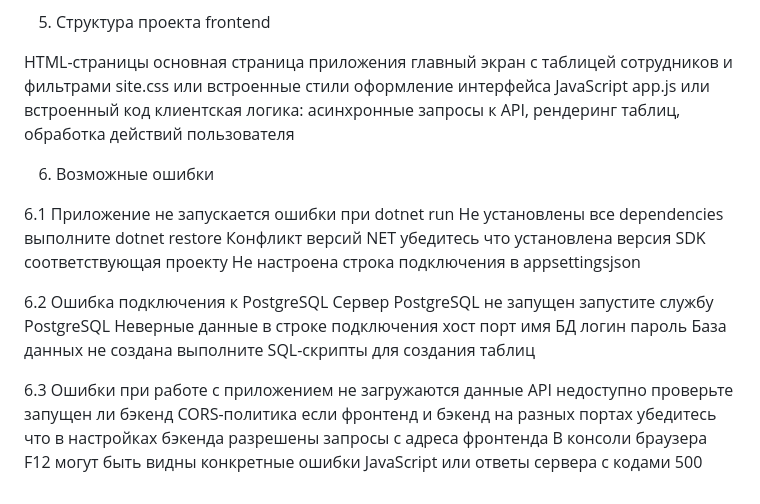
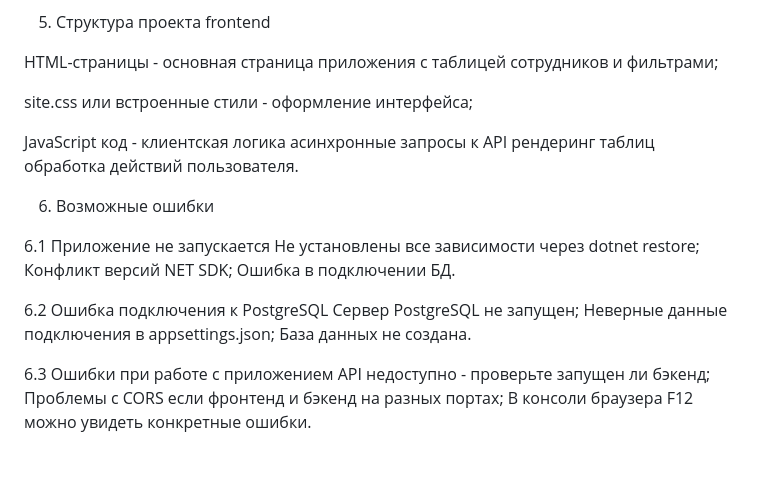
Before and after one commit to olegtim006-ops/ychebnaya_practica228, a Markdown page: SYSTEM_PROGRAMMER_GUIDE.md, the part around one of its changes. Rendered like a GitHub page; blank space fills up the shorter version.

```diff
--- a/SYSTEM_PROGRAMMER_GUIDE.md
+++ b/SYSTEM_PROGRAMMER_GUIDE.md
@@ -87,23 +84,25 @@ appsettingsjson файл конфигурации включающий стро
 
 5. Структура проекта frontend
 
-HTML-страницы основная страница приложения главный экран с таблицей сотрудников и фильтрами
-site.css или встроенные стили оформление интерфейса
-JavaScript app.js или встроенный код клиентская логика: асинхронные запросы к API, рендеринг таблиц, обработка действий пользователя
+HTML-страницы - основная страница приложения с таблицей сотрудников и фильтрами;
+
+site.css или встроенные стили - оформление интерфейса;
+
+JavaScript код - клиентская логика асинхронные запросы к API рендеринг таблиц обработка действий пользователя.
 
 6. Возможные ошибки
 
-6.1 Приложение не запускается ошибки при dotnet run
-Не установлены все dependencies выполните dotnet restore
-Конфликт версий NET убедитесь что установлена версия SDK соответствующая проекту
-Не настроена строка подключения в appsettingsjson
+6.1 Приложение не запускается
+Не установлены все зависимости через dotnet restore;
+Конфликт версий NET SDK;
+Ошибка в подключении БД.
 
 6.2 Ошибка подключения к PostgreSQL
-Сервер PostgreSQL не запущен запустите службу PostgreSQL
-Неверные данные в строке подключения хост порт имя БД логин пароль
-База данных не создана выполните SQL-скрипты для создания таблиц
+Сервер PostgreSQL не запущен;
+Неверные данные подключения в appsettings.json;
+База данных не создана.
 
-6.3 Ошибки при работе с приложением не загружаются данные
-API недоступно проверьте запущен ли бэкенд
-CORS-политика если фронтенд и бэкенд на разных портах убедитесь что в настройках бэкенда разрешены запросы с адреса фронтенда
-В консоли браузера F12 могут быть видны конкретные ошибки JavaScript или ответы сервера с кодами 500
+6.3 Ошибки при работе с приложением
+API недоступно - проверьте запущен ли бэкенд;
+Проблемы с CORS если фронтенд и бэкенд на разных портах;
+В консоли браузера F12 можно увидеть конкретные ошибки.
```
Also changed, not shown: other parts of SYSTEM_PROGRAMMER_GUIDE.md (+34 -37 lines).
